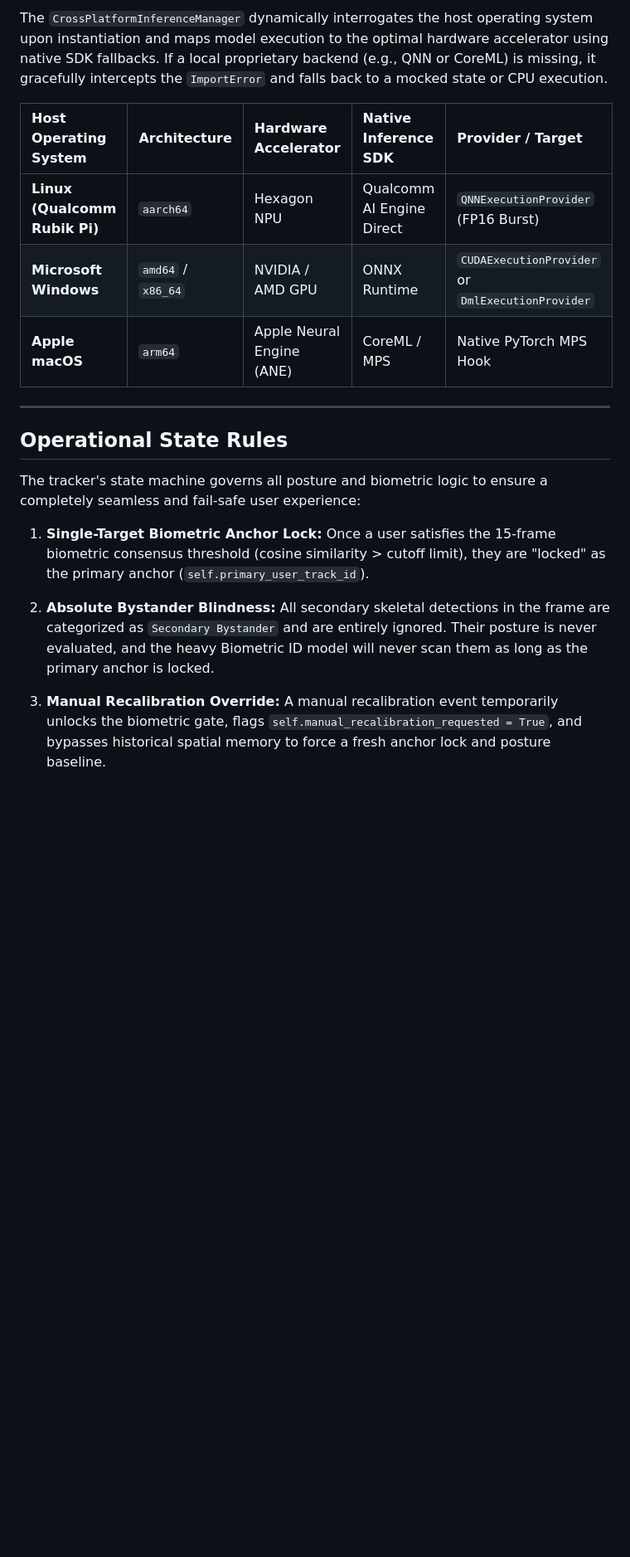
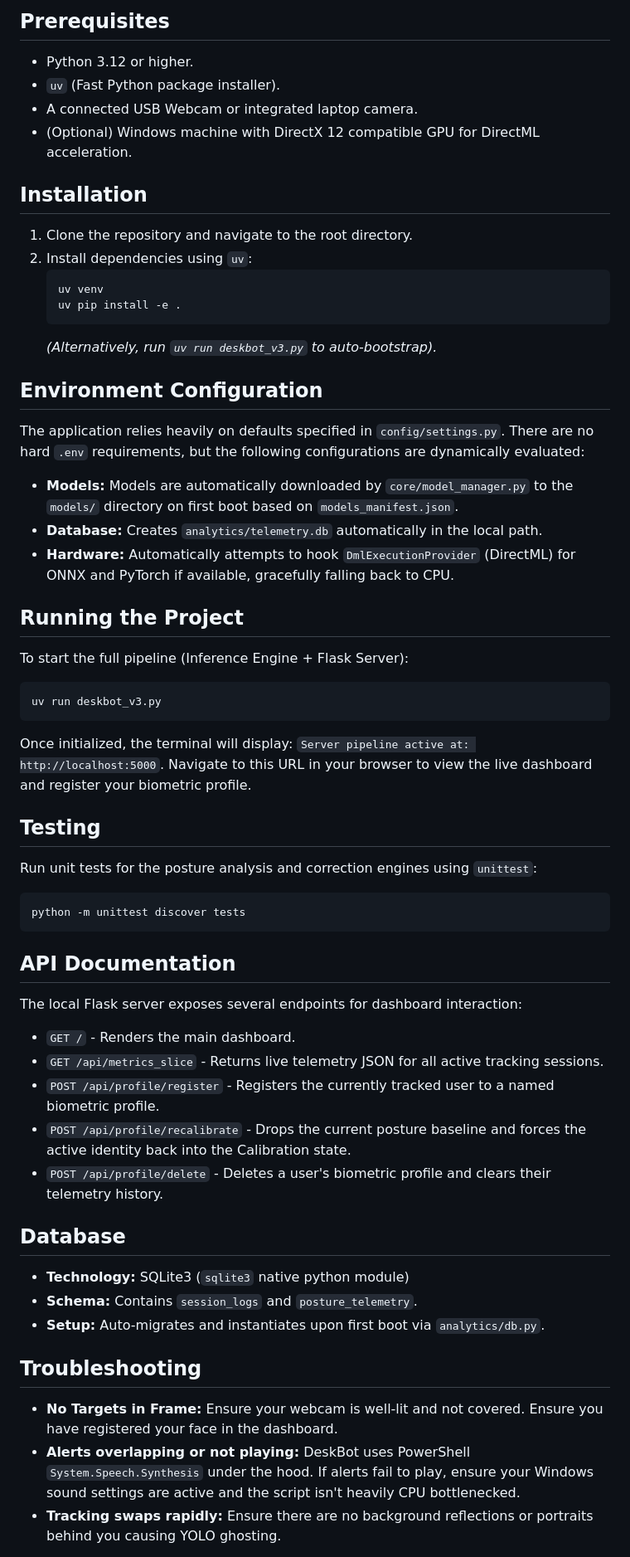
Before and after one commit to meghan-reddy6/dbot_platform, a Markdown page: README.md, the part around one of its changes. Shown at 83% size. Drawn GitHub-style; blank space fills up the shorter version.

````diff
--- a/README.md
+++ b/README.md
@@ -22,24 +54,53 @@ The system employs a strictly gated, two-stage cascading inference pipeline to d
 
-The `CrossPlatformInferenceManager` dynamically interrogates the host operating system upon instantiation and maps model execution to the optimal hardware accelerator using native SDK fallbacks. If a local proprietary backend (e.g., QNN or CoreML) is missing, it gracefully intercepts the `ImportError` and falls back to a mocked state or CPU execution.
+## Prerequisites
+- Python 3.12 or higher.
+- `uv` (Fast Python package installer).
+- A connected USB Webcam or integrated laptop camera.
+- (Optional) Windows machine with DirectX 12 compatible GPU for DirectML acceleration.
 
-| Host Operating System | Architecture | Hardware Accelerator | Native Inference SDK | Provider / Target |
-| :--- | :--- | :--- | :--- | :--- |
-| **Linux (Qualcomm Rubik Pi)** | `aarch64` | Hexagon NPU | Qualcomm AI Engine Direct | `QNNExecutionProvider` (FP16 Burst) |
-| **Microsoft Windows** | `amd64` / `x86_64` | NVIDIA / AMD GPU | ONNX Runtime | `CUDAExecutionProvider` or `DmlExecutionProvider` |
-| **Apple macOS** | `arm64` | Apple Neural Engine (ANE) | CoreML / MPS | Native PyTorch MPS Hook |
+## Installation
+1. Clone the repository and navigate to the root directory.
+2. Install dependencies using `uv`:
+   ```bash
+   uv venv
+   uv pip install -e .
+   ```
+   *(Alternatively, run `uv run deskbot_v3.py` to auto-bootstrap).*
 
----
+## Environment Configuration
+The application relies heavily on defaults specified in `config/settings.py`. There are no hard `.env` requirements, but the following configurations are dynamically evaluated:
+- **Models:** Models are automatically downloaded by `core/model_manager.py` to the `models/` directory on first boot based on `models_manifest.json`.
+- **Database:** Creates `analytics/telemetry.db` automatically in the local path.
+- **Hardware:** Automatically attempts to hook `DmlExecutionProvider` (DirectML) for ONNX and PyTorch if available, gracefully falling back to CPU.
 
-## Operational State Rules
+## Running the Project
+To start the full pipeline (Inference Engine + Flask Server):
+```bash
+uv run deskbot_v3.py
+```
+Once initialized, the terminal will display: `Server pipeline active at: http://localhost:5000`. Navigate to this URL in your browser to view the live dashboard and register your biometric profile.
 
-The tracker's state machine governs all posture and biometric logic to ensure a completely seamless and fail-safe user experience:
+## Testing
+Run unit tests for the posture analysis and correction engines using `unittest`:
+```bash
+python -m unittest discover tests
+```
 
-1. **Single-Target Biometric Anchor Lock:**
-   Once a user satisfies the 15-frame biometric consensus threshold (cosine similarity > cutoff limit), they are "locked" as the primary anchor (`self.primary_user_track_id`).
+## API Documentation
+The local Flask server exposes several endpoints for dashboard interaction:
+- `GET /` - Renders the main dashboard.
+- `GET /api/metrics_slice` - Returns live telemetry JSON for all active tracking sessions.
+- `POST /api/profile/register` - Registers the currently tracked user to a named biometric profile.
+- `POST /api/profile/recalibrate` - Drops the current posture baseline and forces the active identity back into the Calibration state.
+- `POST /api/profile/delete` - Deletes a user's biometric profile and clears their telemetry history.
 
-2. **Absolute Bystander Blindness:**
-   All secondary skeletal detections in the frame are categorized as `Secondary Bystander` and are entirely ignored. Their posture is never evaluated, and the heavy Biometric ID model will never scan them as long as the primary anchor is locked.
+## Database
+- **Technology:** SQLite3 (`sqlite3` native python module)
+- **Schema:** Contains `session_logs` and `posture_telemetry`.
+- **Setup:** Auto-migrates and instantiates upon first boot via `analytics/db.py`.
 
-3. **Manual Recalibration Override:**
-   A manual recalibration event temporarily unlocks the biometric gate, flags `self.manual_recalibration_requested = True`, and bypasses historical spatial memory to force a fresh anchor lock and posture baseline.
+## Troubleshooting
+- **No Targets in Frame:** Ensure your webcam is well-lit and not covered. Ensure you have registered your face in the dashboard.
+- **Alerts overlapping or not playing:** DeskBot uses PowerShell `System.Speech.Synthesis` under the hood. If alerts fail to play, ensure your Windows sound settings are active and the script isn't heavily CPU bottlenecked.
+- **Tracking swaps rapidly:** Ensure there are no background reflections or portraits behind you causing YOLO ghosting.
 
````
Also changed, not shown: other parts of README.md (+50 -30 lines).
